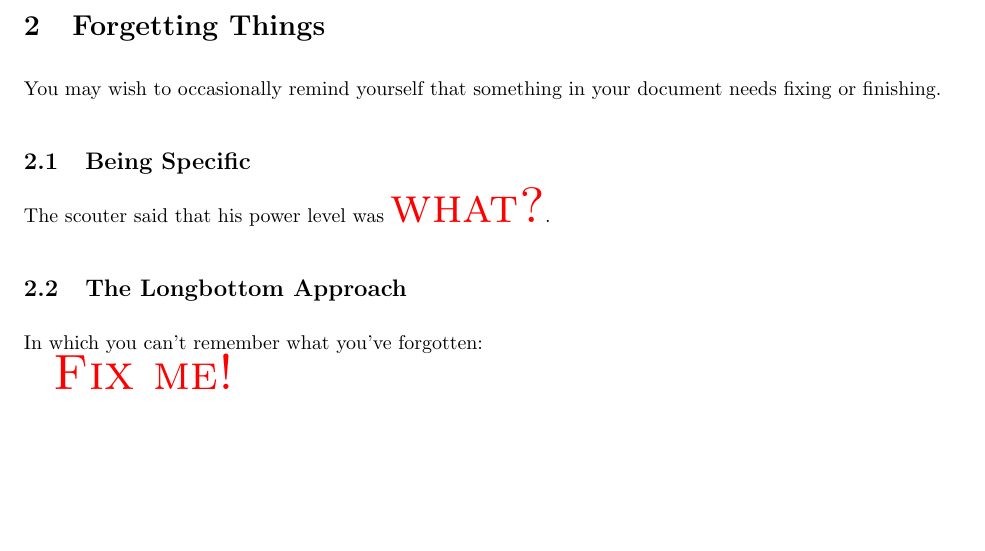
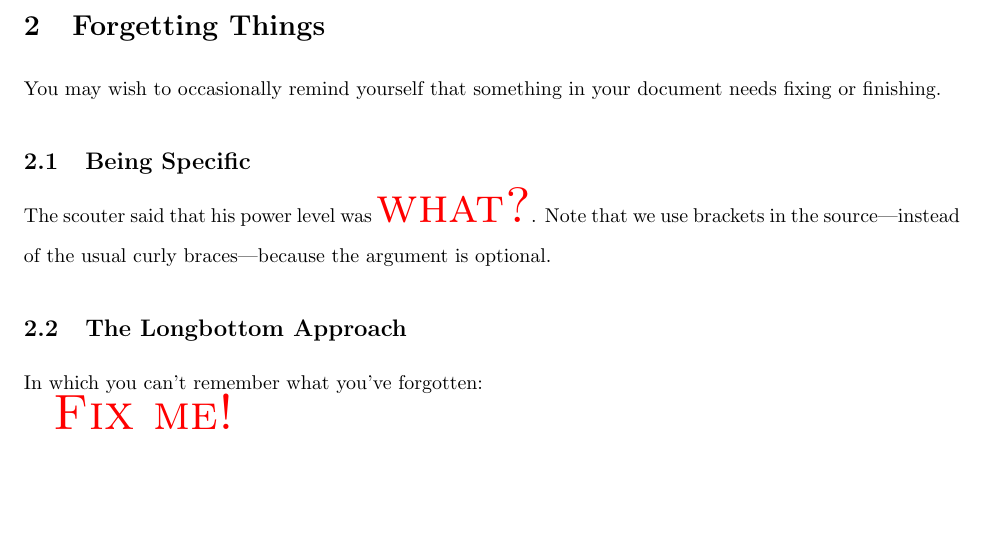
Before and after one commit to ansonj/LaTeX-rake-prototype, a LaTeX paper (master.tex, which reads _section2.tex): part of page 2 of 3, cut so that both start at the same text. Compiled offline with pdfLaTeX.

Commit message:
Explaining why brackets are used here
(spoiler alert, it’s because the argument is optional)

```diff
--- a/_section2.tex
+++ b/_section2.tex
@@ -4,7 +4,7 @@ You may wish to occasionally remind yourself that something in your document nee
 
 \subsection{Being Specific}
 
-The scouter said that his power level was \get[what?].
+The scouter said that his power level was \get[what?]. Note that we use brackets in the source---instead of the usual curly braces---because the argument is optional.
 
 \subsection{The Longbottom Approach}
 
```
Also changed, not shown: master.pdf.
